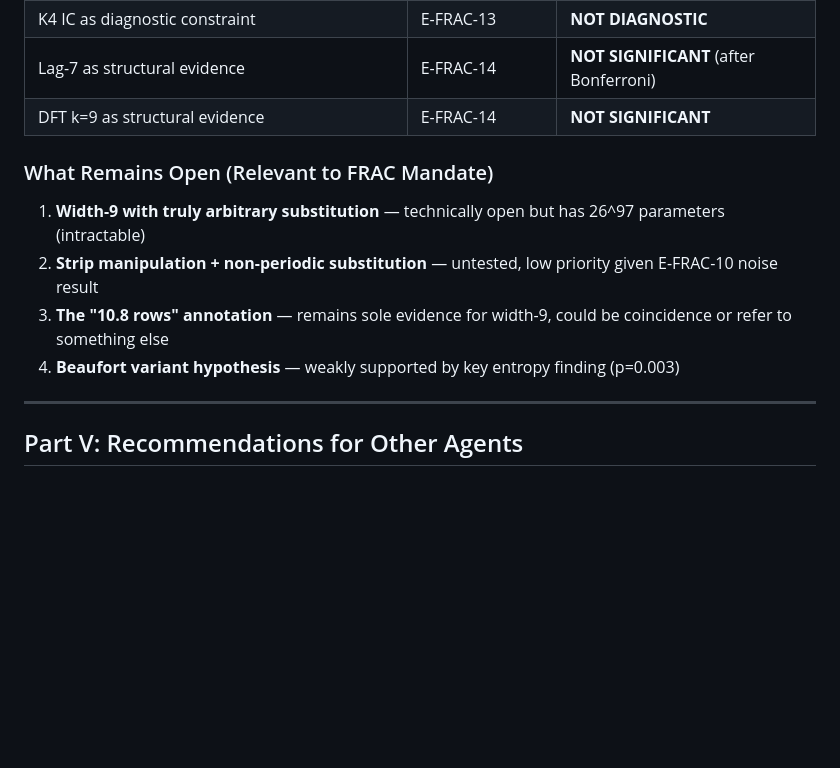
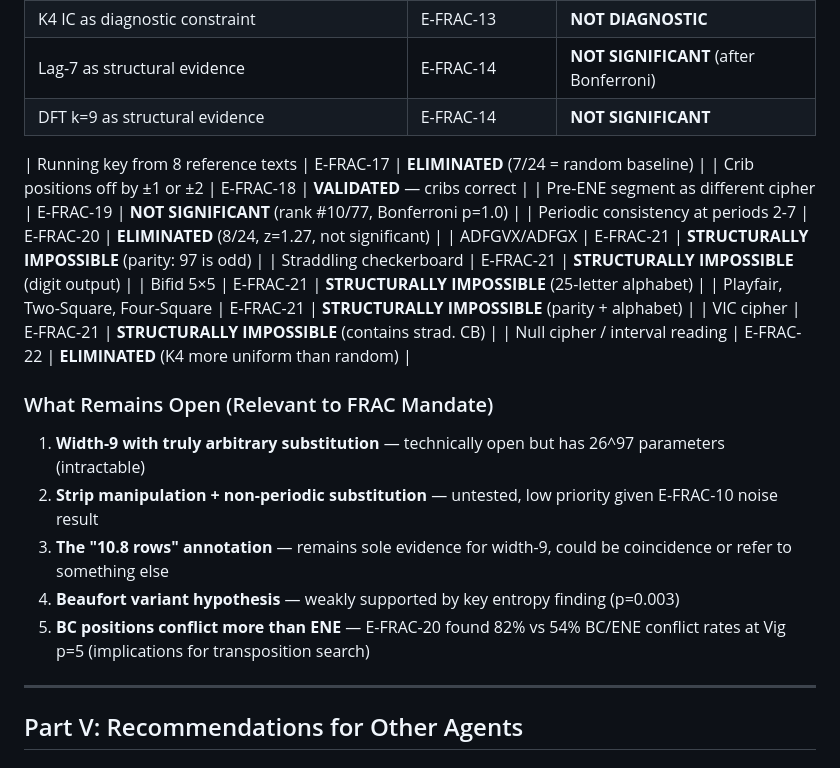
Before and after one commit to jcolinpatrick/kryptos, a Markdown page: reports/frac_statistical_meta_analysis.md, the part around one of its changes. Drawn GitHub-style; blank space fills up the shorter version.

```diff
--- a/reports/frac_statistical_meta_analysis.md
+++ b/reports/frac_statistical_meta_analysis.md
@@ -135,12 +142,24 @@ The sequence of differences CT[i+1]-CT[i] (mod 26) follows a uniform distributio
 | Lag-7 as structural evidence | E-FRAC-14 | **NOT SIGNIFICANT** (after Bonferroni) |
 | DFT k=9 as structural evidence | E-FRAC-14 | **NOT SIGNIFICANT** |
 
+| Running key from 8 reference texts | E-FRAC-17 | **ELIMINATED** (7/24 = random baseline) |
+| Crib positions off by ±1 or ±2 | E-FRAC-18 | **VALIDATED** — cribs correct |
+| Pre-ENE segment as different cipher | E-FRAC-19 | **NOT SIGNIFICANT** (rank #10/77, Bonferroni p=1.0) |
+| Periodic consistency at periods 2-7 | E-FRAC-20 | **ELIMINATED** (8/24, z=1.27, not significant) |
+| ADFGVX/ADFGX | E-FRAC-21 | **STRUCTURALLY IMPOSSIBLE** (parity: 97 is odd) |
+| Straddling checkerboard | E-FRAC-21 | **STRUCTURALLY IMPOSSIBLE** (digit output) |
+| Bifid 5×5 | E-FRAC-21 | **STRUCTURALLY IMPOSSIBLE** (25-letter alphabet) |
+| Playfair, Two-Square, Four-Square | E-FRAC-21 | **STRUCTURALLY IMPOSSIBLE** (parity + alphabet) |
+| VIC cipher | E-FRAC-21 | **STRUCTURALLY IMPOSSIBLE** (contains strad. CB) |
+| Null cipher / interval reading | E-FRAC-22 | **ELIMINATED** (K4 more uniform than random) |
+
 ### What Remains Open (Relevant to FRAC Mandate)
 
 1. **Width-9 with truly arbitrary substitution** — technically open but has 26^97 parameters (intractable)
 2. **Strip manipulation + non-periodic substitution** — untested, low priority given E-FRAC-10 noise result
 3. **The "10.8 rows" annotation** — remains sole evidence for width-9, could be coincidence or refer to something else
 4. **Beaufort variant hypothesis** — weakly supported by key entropy finding (p=0.003)
+5. **BC positions conflict more than ENE** — E-FRAC-20 found 82% vs 54% BC/ENE conflict rates at Vig p=5 (implications for transposition search)
 
 ---
 
```
Also changed, not shown: other parts of reports/frac_statistical_meta_analysis.md (+29 -6 lines).
